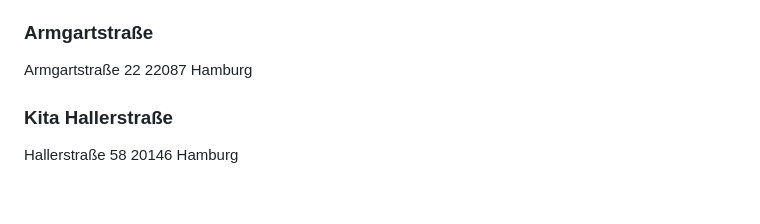
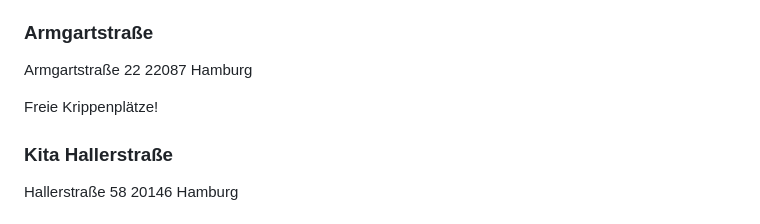
Before and after one commit to EdJoPaTo/website-stalker-example, a Markdown page: sites/de-stwhh-gastronomie-mensen-cafes-weiteres.md, the part around the change. Rendered like a GitHub page; blank space fills up the shorter version.

Commit message:
🌐👀 www.stwhh.de
- https://www.stwhh.de/gastronomie/mensen-cafes-weiteres

```diff
--- a/sites/de-stwhh-gastronomie-mensen-cafes-weiteres.md
+++ b/sites/de-stwhh-gastronomie-mensen-cafes-weiteres.md
@@ -55,6 +55,8 @@
 ### Armgartstraße ###
 
  Armgartstraße  22  22087  Hamburg
+
+ Freie Krippenplätze!
 
 ### Kita Hallerstraße ###
 
```
